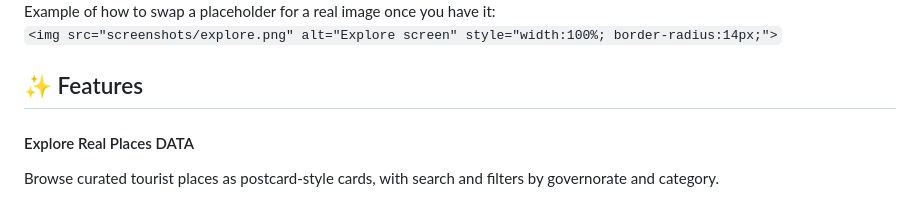
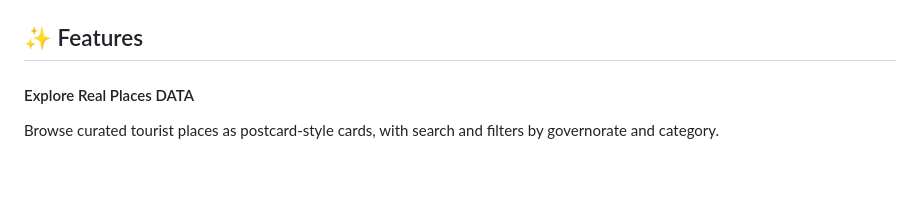
Before and after one commit to tokaahmed345/daleeli, a Markdown page: README.md, the part around one of its changes. Drawn GitHub-style; blank space fills up the shorter version.

```diff
--- a/README.md
+++ b/README.md
@@ -84,10 +84,7 @@
 
 </div>
 
-<p style="font-size:13px; margin-top:15px;">
-  Example of how to swap a placeholder for a real image once you have it:<br>
-  <code>&lt;img src="screenshots/explore.png" alt="Explore screen" style="width:100%; border-radius:14px;"&gt;</code>
-</p>
+
 
   <h2>✨ Features</h2>
 
```
Also changed, not shown: other parts of README.md (+9 -9 lines).
